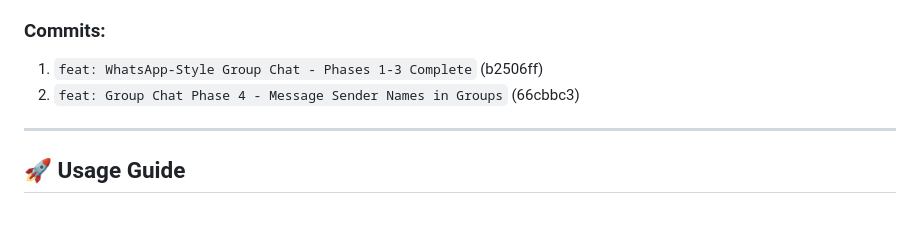
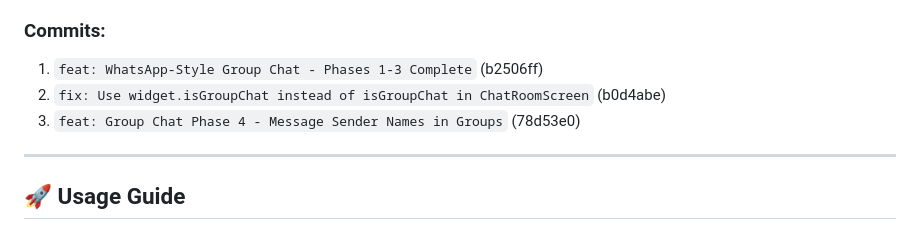
Before and after one commit to BDCdevo/HRM, a Markdown page: GROUP_CHAT_COMPLETE.md, the part around the change. Rendered like a GitHub page.

Commit message:
docs: Update GROUP_CHAT_COMPLETE.md with Phase 4 commit hash
Updated documentation to include all commit hashes:
- b2506ff: Phases 1-3 Complete
- b0d4abe: Fix widget property access
- 78d53e0: Phase 4 Complete

🤖 Generated with [Claude Code](https://claude.com/claude-code)

Co-Authored-By: Claude <noreply@anthropic.com>

```diff
--- a/GROUP_CHAT_COMPLETE.md
+++ b/GROUP_CHAT_COMPLETE.md
@@ -380,7 +380,8 @@ GROUP_CHAT_COMPLETE.md               # ✅ This file
 
 ### Commits:
 1. `feat: WhatsApp-Style Group Chat - Phases 1-3 Complete` (b2506ff)
-2. `feat: Group Chat Phase 4 - Message Sender Names in Groups` (66cbbc3)
+2. `fix: Use widget.isGroupChat instead of isGroupChat in ChatRoomScreen` (b0d4abe)
+3. `feat: Group Chat Phase 4 - Message Sender Names in Groups` (78d53e0)
 
 ---
 
```
